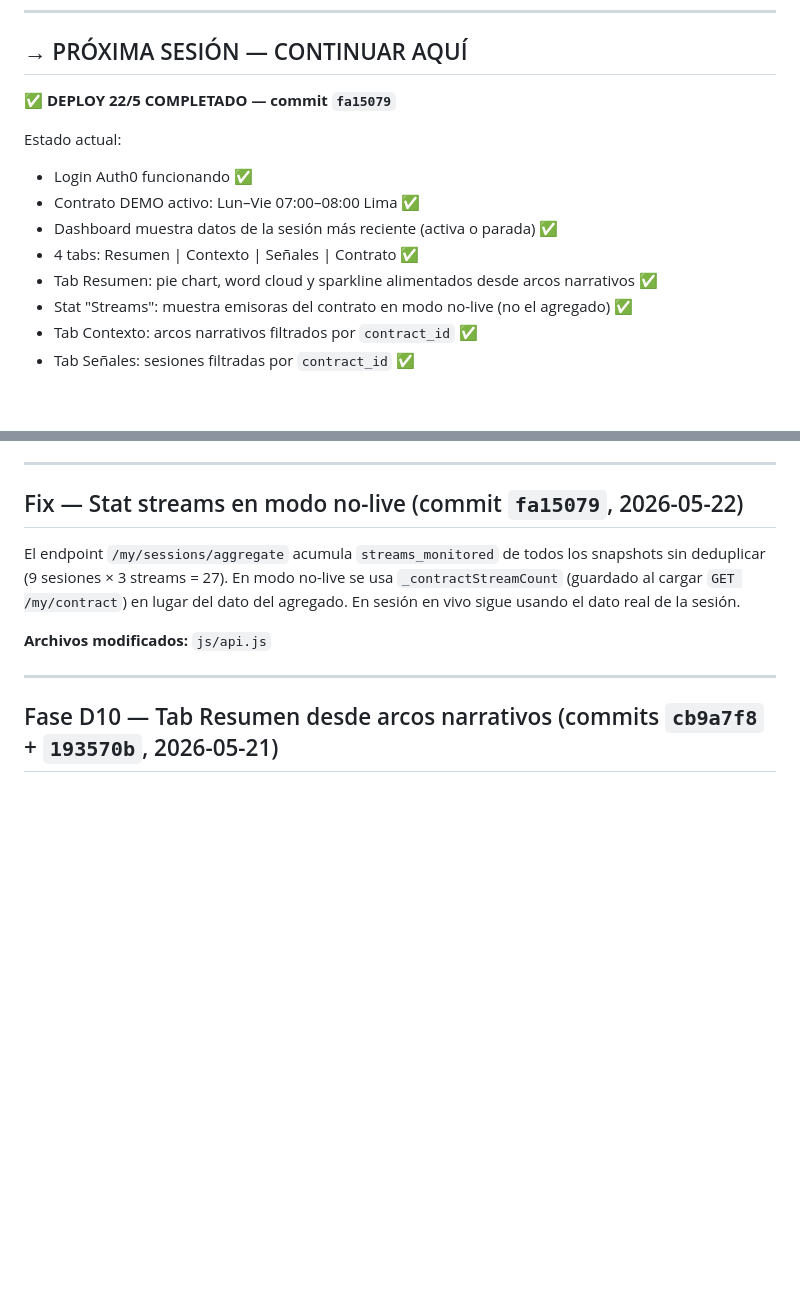
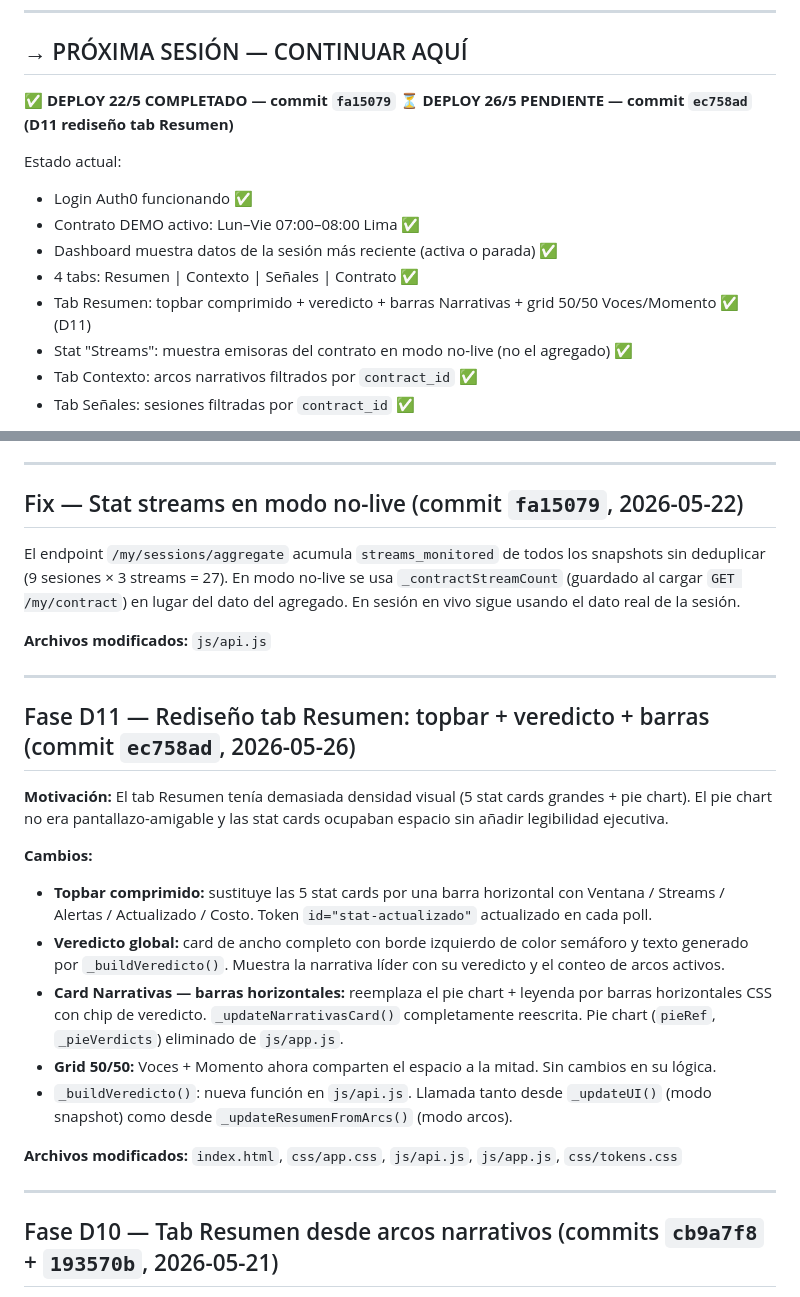
Before and after one commit to asinorum/qontexto-dashboard, a Markdown page: ESTADO.md, 2 parts joined by grey strips. Drawn GitHub-style; blank space fills up the shorter version.

Commit message:
docs(estado): D11 documentado — rediseño tab Resumen 26/5

```diff
--- a/ESTADO.md
+++ b/ESTADO.md
@@ -12,13 +12,14 @@ Deploy: `https://qontexto.com`
 ## → PRÓXIMA SESIÓN — CONTINUAR AQUÍ
 
 **✅ DEPLOY 22/5 COMPLETADO — commit `fa15079`**
+**⏳ DEPLOY 26/5 PENDIENTE — commit `ec758ad` (D11 rediseño tab Resumen)**
 
 Estado actual:
 - Login Auth0 funcionando ✅
 - Contrato DEMO activo: Lun–Vie 07:00–08:00 Lima ✅
 - Dashboard muestra datos de la sesión más reciente (activa o parada) ✅
 - 4 tabs: Resumen | Contexto | Señales | Contrato ✅
-- Tab Resumen: pie chart, word cloud y sparkline alimentados desde arcos narrativos ✅
+- Tab Resumen: topbar comprimido + veredicto + barras Narrativas + grid 50/50 Voces/Momento ✅ (D11)
 - Stat "Streams": muestra emisoras del contrato en modo no-live (no el agregado) ✅
 - Tab Contexto: arcos narrativos filtrados por `contract_id` ✅
 - Tab Señales: sesiones filtradas por `contract_id` ✅
@@ -40,6 +41,21 @@ Estado actual:
 El endpoint `/my/sessions/aggregate` acumula `streams_monitored` de todos los snapshots sin deduplicar (9 sesiones × 3 streams = 27). En modo no-live se usa `_contractStreamCount` (guardado al cargar `GET /my/contract`) en lugar del dato del agregado. En sesión en vivo sigue usando el dato real de la sesión.
 
 **Archivos modificados:** `js/api.js`
+
+---
+
+## Fase D11 — Rediseño tab Resumen: topbar + veredicto + barras (commit `ec758ad`, 2026-05-26)
+
+**Motivación:** El tab Resumen tenía demasiada densidad visual (5 stat cards grandes + pie chart). El pie chart no era pantallazo-amigable y las stat cards ocupaban espacio sin añadir legibilidad ejecutiva.
+
+**Cambios:**
+- **Topbar comprimido:** sustituye las 5 stat cards por una barra horizontal con Ventana / Streams / Alertas / Actualizado / Costo. Token `id="stat-actualizado"` actualizado en cada poll.
+- **Veredicto global:** card de ancho completo con borde izquierdo de color semáforo y texto generado por `_buildVeredicto()`. Muestra la narrativa líder con su veredicto y el conteo de arcos activos.
+- **Card Narrativas — barras horizontales:** reemplaza el pie chart + leyenda por barras horizontales CSS con chip de veredicto. `_updateNarrativasCard()` completamente reescrita. Pie chart (`pieRef`, `_pieVerdicts`) eliminado de `js/app.js`.
+- **Grid 50/50:** Voces + Momento ahora comparten el espacio a la mitad. Sin cambios en su lógica.
+- `_buildVeredicto()`: nueva función en `js/api.js`. Llamada tanto desde `_updateUI()` (modo snapshot) como desde `_updateResumenFromArcs()` (modo arcos).
+
+**Archivos modificados:** `index.html`, `css/app.css`, `js/api.js`, `js/app.js`, `css/tokens.css`
 
 ---
 
```
